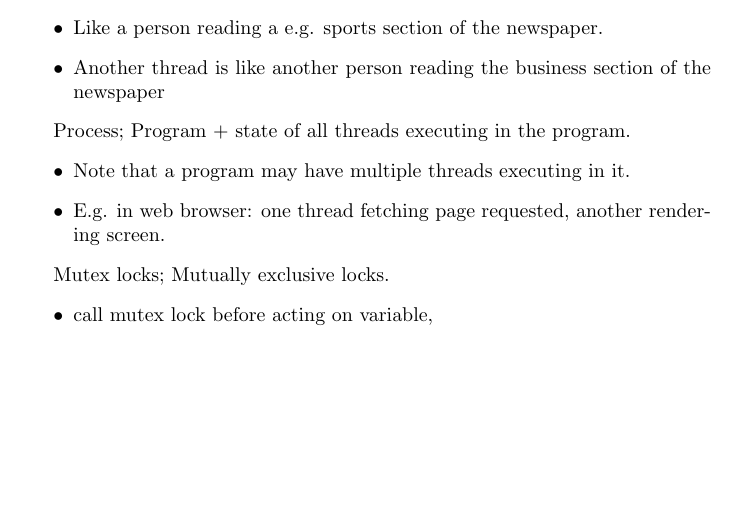
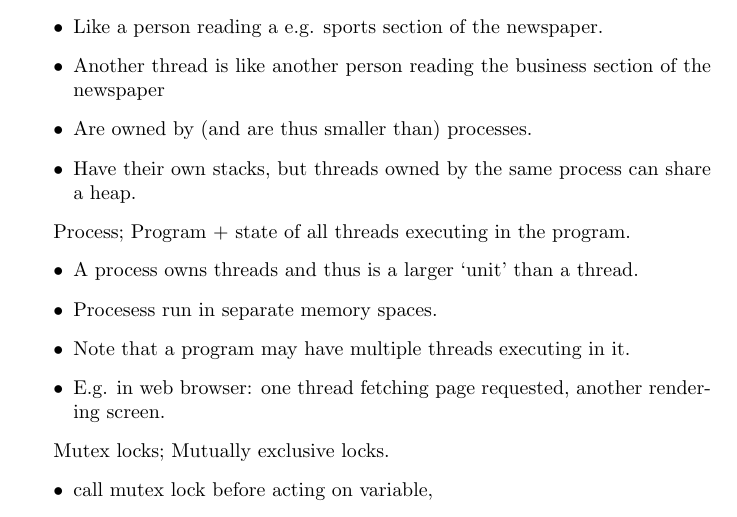
Before and after one commit to jessicayung/machine-learning-flashcards, a LaTeX document (programming-flashcards/processes.tex): part of page 1 of 2, cut so that both start at the same text, the shorter picture padded with empty space. Compiled offline with pdfLaTeX.

Commit message:
fix(processes): add to defn of thread, process

```diff
--- a/programming-flashcards/processes.tex
+++ b/programming-flashcards/processes.tex
@@ -1,9 +1,9 @@
 %Front;
 \documentclass{article}
 \begin{document}
-What is a thread?; One thread of control coursing through the program \begin{itemize} \item Like a person reading a e.g. sports section of the newspaper. \item Another thread is like another person reading the business section of the newspaper \end{itemize}
+What is a thread?; One thread of control coursing through the program \begin{itemize} \item Like a person reading a e.g. sports section of the newspaper. \item Another thread is like another person reading the business section of the newspaper \item Are owned by (and are thus smaller than) processes. \item Have their own stacks, but threads owned by the same process can share a heap. \end{itemize}
 
-Process; Program + state of all threads executing in the program. \begin{itemize} \item Note that a program may have multiple threads executing in it. \item E.g. in web browser: one thread fetching page requested, another rendering screen. \end{itemize}
+Process; Program + state of all threads executing in the program. \begin{itemize} \item A process owns threads and thus is a larger `unit' than a thread. \item Procesess run in separate memory spaces. \item Note that a program may have multiple threads executing in it. \item E.g. in web browser: one thread fetching page requested, another rendering screen. \end{itemize}
 
 Mutex locks; Mutually exclusive locks. \begin{itemize} \item call mutex lock before acting on variable, \item then call mutex unlock after. \end{itemize}
 
```
